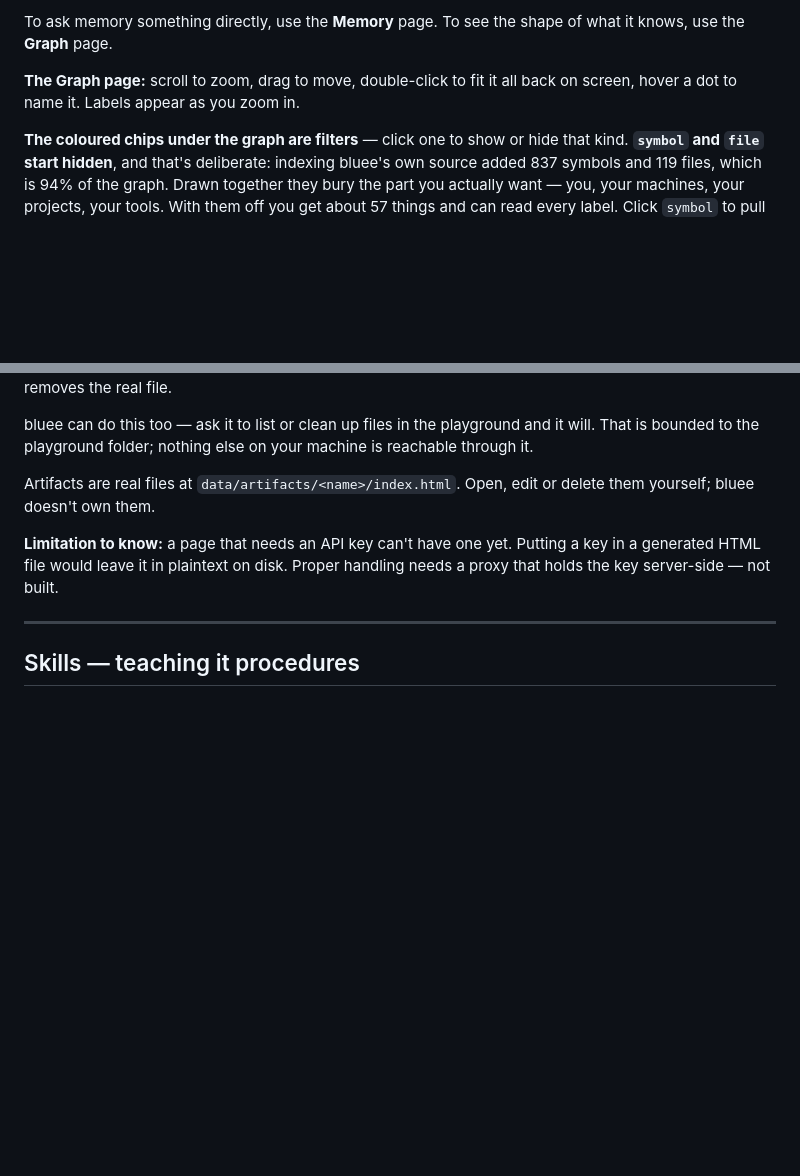
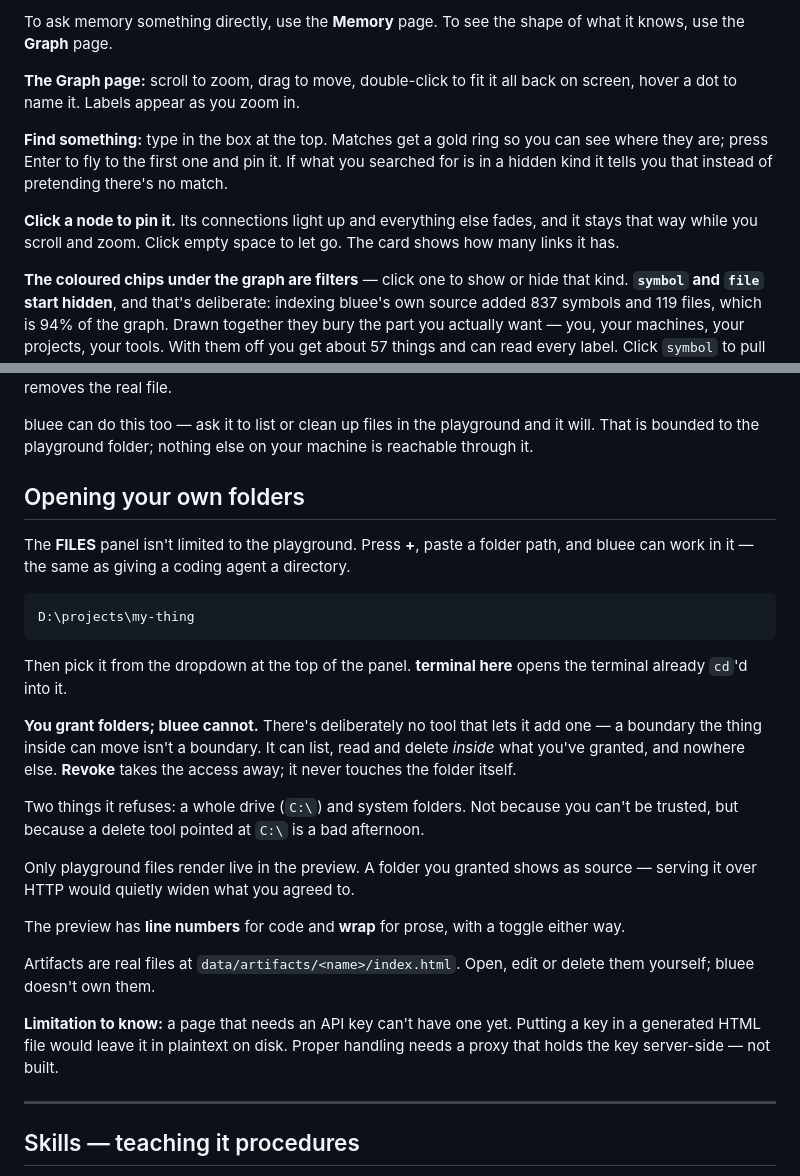
Before and after one commit to Adithyaa71/bluee-harness, a Markdown page: USER_GUIDE.md, 2 parts joined by grey strips. Drawn GitHub-style; blank space fills up the shorter version.

Commit message:
Document granted folders and the graph controls in the user guide
Co-Authored-By: Claude Opus 5 <noreply@anthropic.com>

````diff
--- a/USER_GUIDE.md
+++ b/USER_GUIDE.md
@@ -213,6 +213,15 @@ what it knows, use the **Graph** page.
 **The Graph page:** scroll to zoom, drag to move, double-click to fit it all
 back on screen, hover a dot to name it. Labels appear as you zoom in.
 
+**Find something:** type in the box at the top. Matches get a gold ring so you
+can see where they are; press Enter to fly to the first one and pin it. If what
+you searched for is in a hidden kind it tells you that instead of pretending
+there's no match.
+
+**Click a node to pin it.** Its connections light up and everything else fades,
+and it stays that way while you scroll and zoom. Click empty space to let go.
+The card shows how many links it has.
+
 **The coloured chips under the graph are filters** — click one to show or hide
 that kind. **`symbol` and `file` start hidden**, and that's deliberate: indexing
 bluee's own source added 837 symbols and 119 files, which is 94% of the graph.
@@ -276,6 +285,32 @@ twice, because it removes the real file.
 bluee can do this too — ask it to list or clean up files in the playground and
 it will. That is bounded to the playground folder; nothing else on your machine
 is reachable through it.
+
+## Opening your own folders
+
+The **FILES** panel isn't limited to the playground. Press **+**, paste a folder
+path, and bluee can work in it — the same as giving a coding agent a directory.
+
+```
+D:\projects\my-thing
+```
+
+Then pick it from the dropdown at the top of the panel. **terminal here** opens
+the terminal already `cd`'d into it.
+
+**You grant folders; bluee cannot.** There's deliberately no tool that lets it
+add one — a boundary the thing inside can move isn't a boundary. It can list,
+read and delete *inside* what you've granted, and nowhere else. **Revoke** takes
+the access away; it never touches the folder itself.
+
+Two things it refuses: a whole drive (`C:\`) and system folders. Not because you
+can't be trusted, but because a delete tool pointed at `C:\` is a bad afternoon.
+
+Only playground files render live in the preview. A folder you granted shows as
+source — serving it over HTTP would quietly widen what you agreed to.
+
+The preview has **line numbers** for code and **wrap** for prose, with a toggle
+either way.
 
 Artifacts are real files at `data/artifacts/<name>/index.html`. Open, edit or
 delete them yourself; bluee doesn't own them.
````
